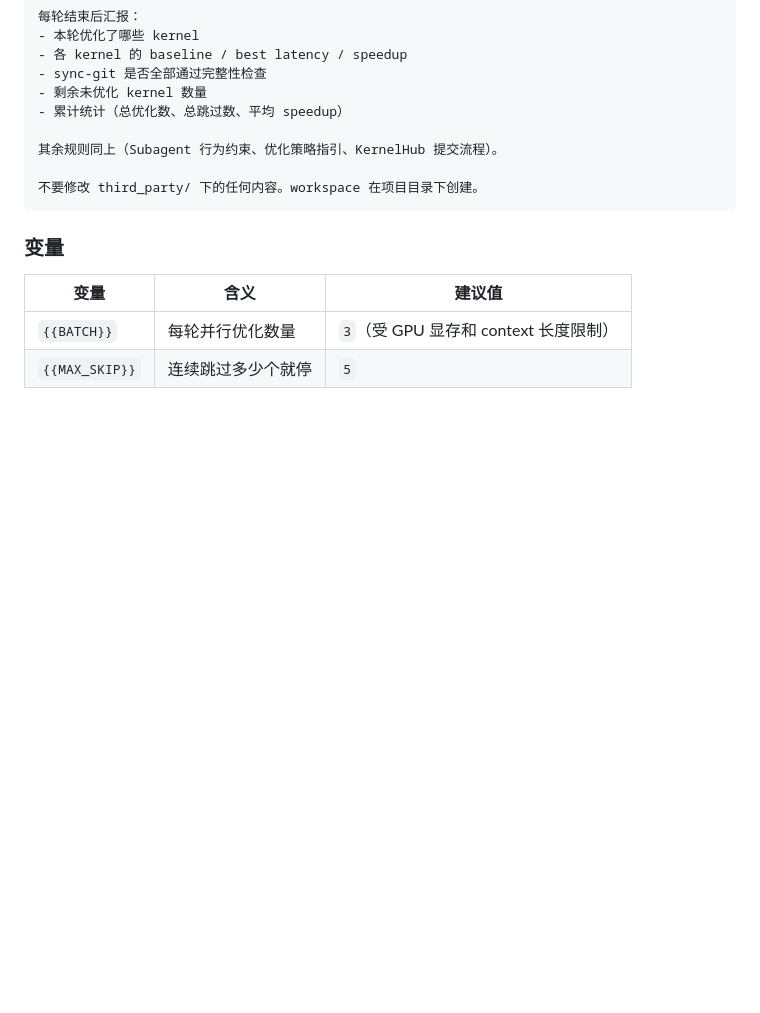
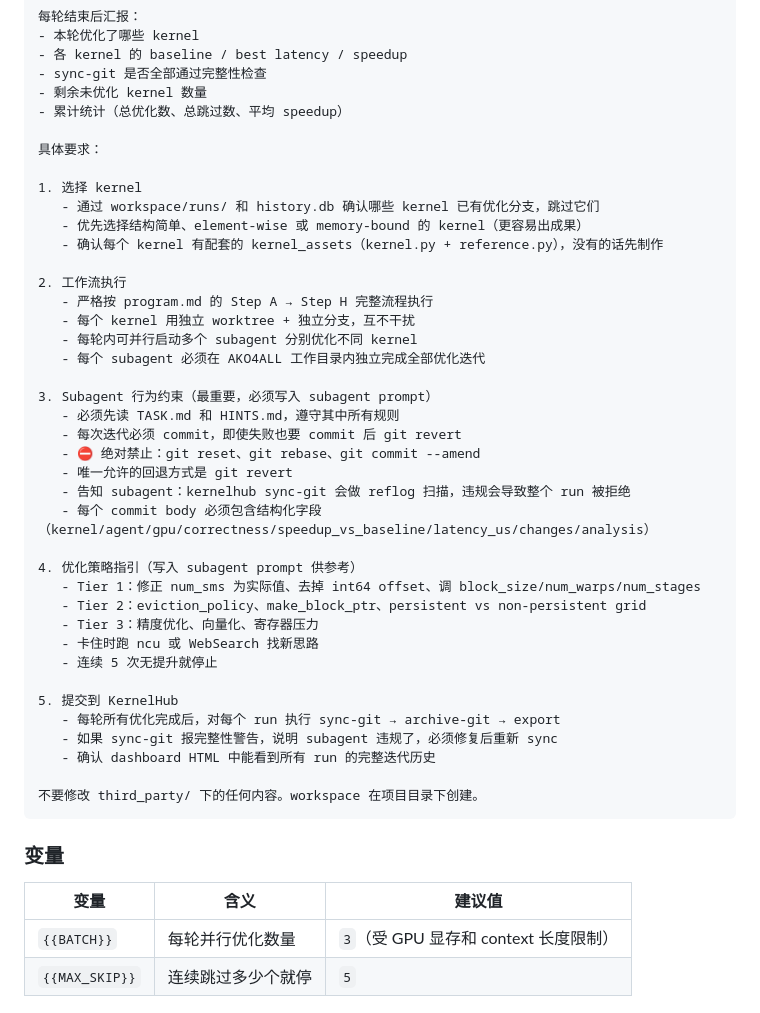
Before and after one commit to KuangjuX/autokernel-workflow, a Markdown page: AGENT_PROMPT.md, the part around the change. Rendered like a GitHub page; blank space fills up the shorter version.

Commit message:
docs(agent-prompt): expand batch optimization workflow with detailed requirements
- Add kernel selection criteria: skip existing branches, prefer simple/element-wise kernels
- Define workflow execution rules: independent worktree/branch per kernel, parallel subagents
- Specify subagent behavioral constraints: mandatory commits,禁止 reset/rebase/amend, revert-only rollback
- Add structured commit body fields requirement for kernelhub sync-git compliance
- Document tiered optimization strategy guidance (Tier 1-3) with escalation rules
- Add KernelHub submission steps: sync-git, archive-git, export with integrity checks

Co-authored-by: KuangjuX <18630816527@163.com>

````diff
--- a/AGENT_PROMPT.md
+++ b/AGENT_PROMPT.md
@@ -81,7 +81,38 @@
 - 剩余未优化 kernel 数量
 - 累计统计（总优化数、总跳过数、平均 speedup）
 
-其余规则同上（Subagent 行为约束、优化策略指引、KernelHub 提交流程）。
+具体要求：
+
+1. 选择 kernel
+   - 通过 workspace/runs/ 和 history.db 确认哪些 kernel 已有优化分支，跳过它们
+   - 优先选择结构简单、element-wise 或 memory-bound 的 kernel（更容易出成果）
+   - 确认每个 kernel 有配套的 kernel_assets（kernel.py + reference.py），没有的话先制作
+
+2. 工作流执行
+   - 严格按 program.md 的 Step A → Step H 完整流程执行
+   - 每个 kernel 用独立 worktree + 独立分支，互不干扰
+   - 每轮内可并行启动多个 subagent 分别优化不同 kernel
+   - 每个 subagent 必须在 AKO4ALL 工作目录内独立完成全部优化迭代
+
+3. Subagent 行为约束（最重要，必须写入 subagent prompt）
+   - 必须先读 TASK.md 和 HINTS.md，遵守其中所有规则
+   - 每次迭代必须 commit，即使失败也要 commit 后 git revert
+   - ⛔ 绝对禁止：git reset、git rebase、git commit --amend
+   - 唯一允许的回退方式是 git revert
+   - 告知 subagent：kernelhub sync-git 会做 reflog 扫描，违规会导致整个 run 被拒绝
+   - 每个 commit body 必须包含结构化字段（kernel/agent/gpu/correctness/speedup_vs_baseline/latency_us/changes/analysis）
+
+4. 优化策略指引（写入 subagent prompt 供参考）
+   - Tier 1：修正 num_sms 为实际值、去掉 int64 offset、调 block_size/num_warps/num_stages
+   - Tier 2：eviction_policy、make_block_ptr、persistent vs non-persistent grid
+   - Tier 3：精度优化、向量化、寄存器压力
+   - 卡住时跑 ncu 或 WebSearch 找新思路
+   - 连续 5 次无提升就停止
+
+5. 提交到 KernelHub
+   - 每轮所有优化完成后，对每个 run 执行 sync-git → archive-git → export
+   - 如果 sync-git 报完整性警告，说明 subagent 违规了，必须修复后重新 sync
+   - 确认 dashboard HTML 中能看到所有 run 的完整迭代历史
 
 不要修改 third_party/ 下的任何内容。workspace 在项目目录下创建。
 ```
````
